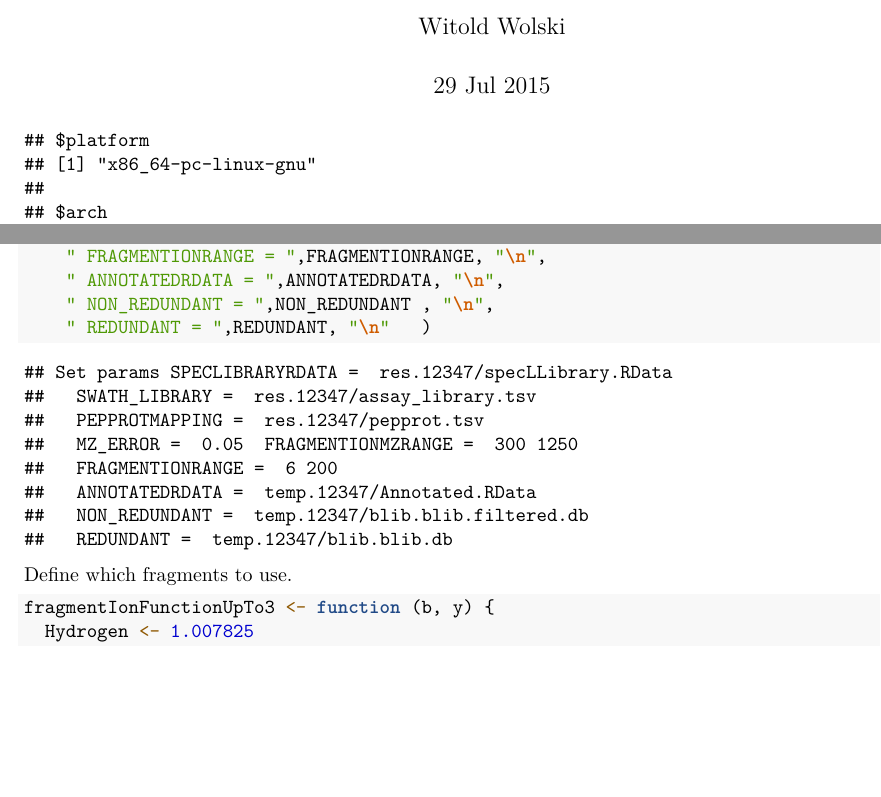
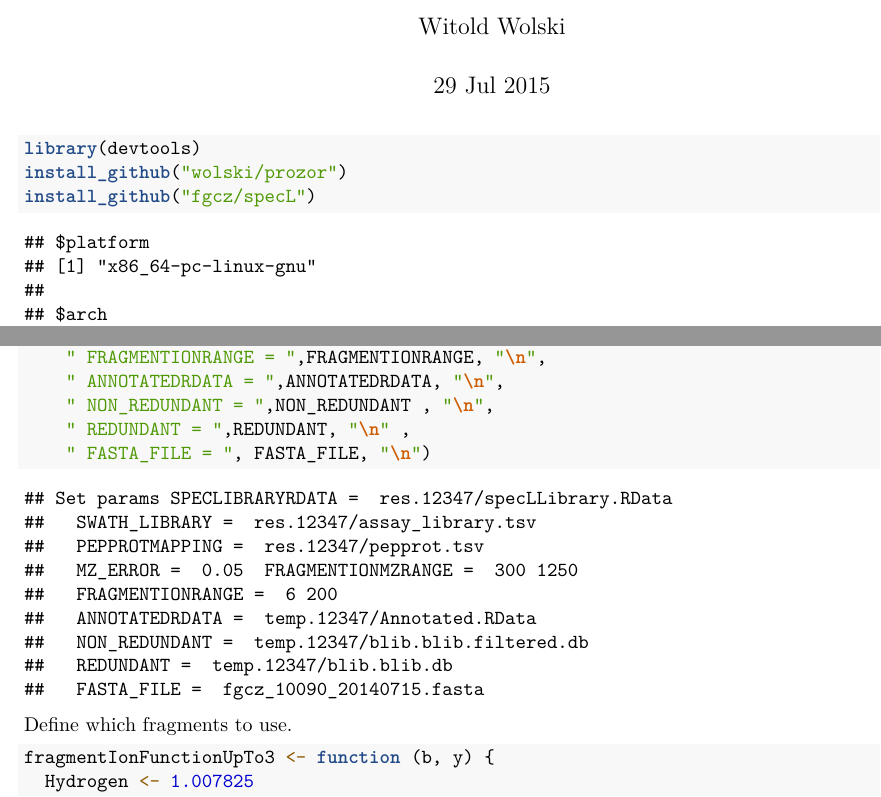
Before and after one commit to cpanse/generateSpecLibrary, an R Markdown document (specL.Rmd): two parts of pages 1 and 2 of 3, joined at a grey line, cut so that both start at the same text, the shorter picture padded with empty space. Rendered offline with R 4.5, knitr and Pandoc, then LaTeX, with nearby package versions; some code elsewhere in the file could not run offline.

Commit message:
fasta logging

````diff
--- a/specL.Rmd
+++ b/specL.Rmd
@@ -4,6 +4,12 @@ author: "Witold Wolski"
 date: "29 Jul 2015"
 output: pdf_document
 ---
+
+```{r insallLatestversions}
+library(devtools)
+install_github("wolski/prozor")
+install_github("fgcz/specL")
+```
 
 ```{r prepareEnvLoadLibraries, echo=FALSE}
 R.Version()
@@ -45,7 +51,8 @@ cat("Set params SPECLIBRARYRDATA = ",SPECLIBRARYRDATA , "\n",
     " FRAGMENTIONRANGE = ",FRAGMENTIONRANGE, "\n",
     " ANNOTATEDRDATA = ",ANNOTATEDRDATA, "\n",
     " NON_REDUNDANT = ",NON_REDUNDANT , "\n",
-    " REDUNDANT = ",REDUNDANT, "\n"   )
+    " REDUNDANT = ",REDUNDANT, "\n" ,
+    " FASTA_FILE = ", FASTA_FILE, "\n")
 
 ```
 
````
Also changed, not shown: BiblioSpecLib.py (+1 -1 lines).
